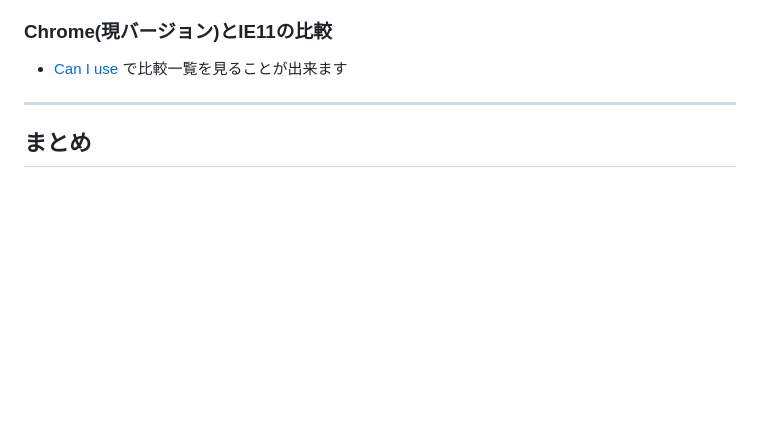
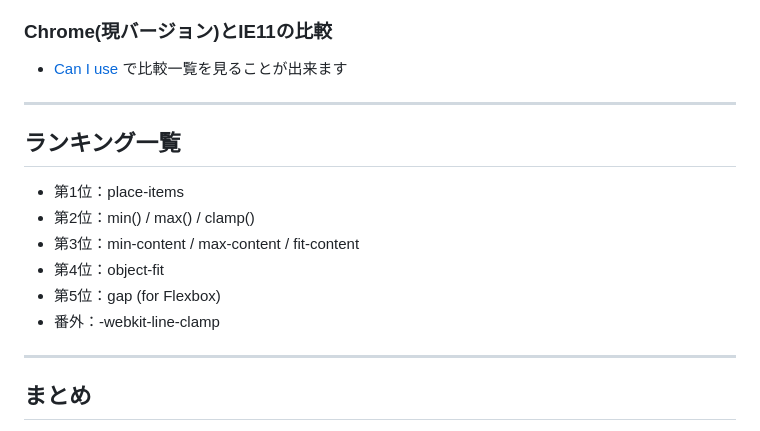
Before and after one commit to moritetsu-gc/moritetsu-gc.github.io, a Markdown page: 230123_markup_meetup/20230123_markup_meetup.md, the part around the change. Drawn GitHub-style; blank space fills up the shorter version.

```diff
--- a/230123_markup_meetup/20230123_markup_meetup.md
+++ b/230123_markup_meetup/20230123_markup_meetup.md
@@ -306,6 +306,17 @@ img {
 
 ---
 
+## ランキング一覧
+
+* 第1位：place-items
+* 第2位：min() / max() / clamp()
+* 第3位：min-content / max-content / fit-content
+* 第4位：object-fit
+* 第5位：gap (for Flexbox)
+* 番外：-webkit-line-clamp
+
+---
+
 ## まとめ
 * IE11対応のために断念せざるをえなかったCSSが多数使えるようになりました
 * 役に立ちそうなものは積極的に使っていき工数削減に役立てていきましょう
```
